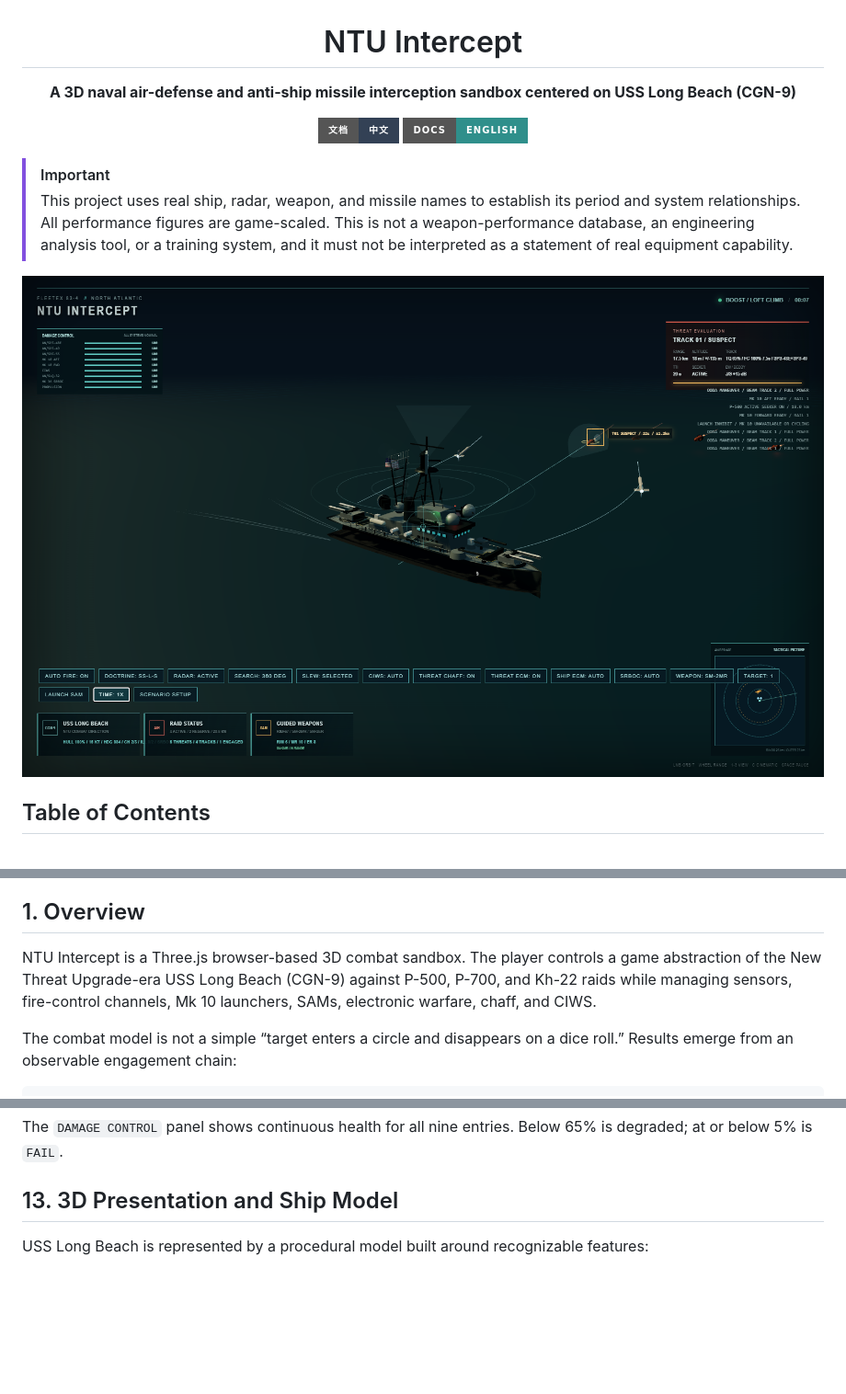
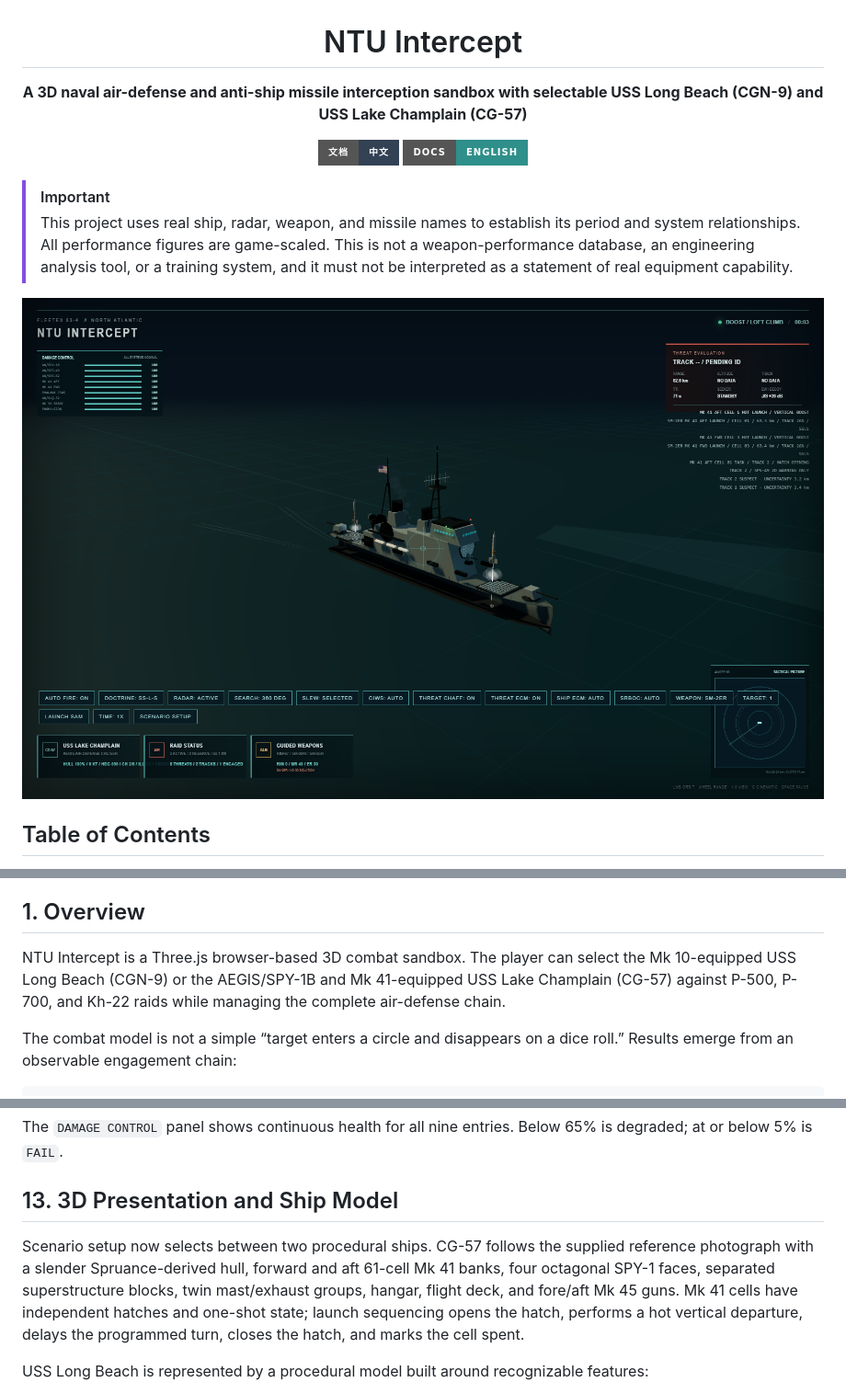
Before and after one commit to Sekai6/game-coldwar-intercept, a Markdown page: README_EN.md, 3 parts joined by grey strips. Shown: that part at 92% size. GitHub-like rendering; pictures changed too: verification-combat.png; badges without logos; blank space fills up the shorter version.

Commit message:
Add selectable CG-57 with corrected Mk 41 launches

```diff
--- a/README_EN.md
+++ b/README_EN.md
@@ -2,7 +2,7 @@
 
 # NTU Intercept
 
-**A 3D naval air-defense and anti-ship missile interception sandbox centered on USS Long Beach (CGN-9)**
+**A 3D naval air-defense and anti-ship missile interception sandbox with selectable USS Long Beach (CGN-9) and USS Lake Champlain (CG-57)**
 
 [![Chinese Documentation](https://img.shields.io/badge/文档-中文-334155?style=for-the-badge)](README.md)
 [![English Documentation](https://img.shields.io/badge/Docs-English-2f8f8b?style=for-the-badge)](README_EN.md)
@@ -63,7 +63,7 @@
 <a id="overview"></a>
 ## 1. Overview
 
-NTU Intercept is a Three.js browser-based 3D combat sandbox. The player controls a game abstraction of the New Threat Upgrade-era USS Long Beach (CGN-9) against P-500, P-700, and Kh-22 raids while managing sensors, fire-control channels, Mk 10 launchers, SAMs, electronic warfare, chaff, and CIWS.
+NTU Intercept is a Three.js browser-based 3D combat sandbox. The player can select the Mk 10-equipped USS Long Beach (CGN-9) or the AEGIS/SPY-1B and Mk 41-equipped USS Lake Champlain (CG-57) against P-500, P-700, and Kh-22 raids while managing the complete air-defense chain.
 
 The combat model is not a simple “target enters a circle and disappears on a dice roll.” Results emerge from an observable engagement chain:
 
@@ -429,6 +429,8 @@ The `DAMAGE CONTROL` panel shows continuous health for all nine entries. Below 6
 <a id="presentation"></a>
 ## 13. 3D Presentation and Ship Model
 
+Scenario setup now selects between two procedural ships. CG-57 follows the supplied reference photograph with a slender Spruance-derived hull, forward and aft 61-cell Mk 41 banks, four octagonal SPY-1 faces, separated superstructure blocks, twin mast/exhaust groups, hangar, flight deck, and fore/aft Mk 45 guns. Mk 41 cells have independent hatches and one-shot state; launch sequencing opens the hatch, performs a hot vertical departure, delays the programmed turn, closes the hatch, and marks the cell spent.
+
 USS Long Beach is represented by a procedural model built around recognizable features:
 
 - A faceted hull with narrowing bow and stern sections.
```
Also changed, not shown: README.md (+4 -2 lines), US_Navy_031109-N-9769P-076_Guided_missile_cruiser_USS_Lake_Champlain_(CG_57)_steams_in_the_Southern_California_operating_area.jpg (added), 4 other files.
